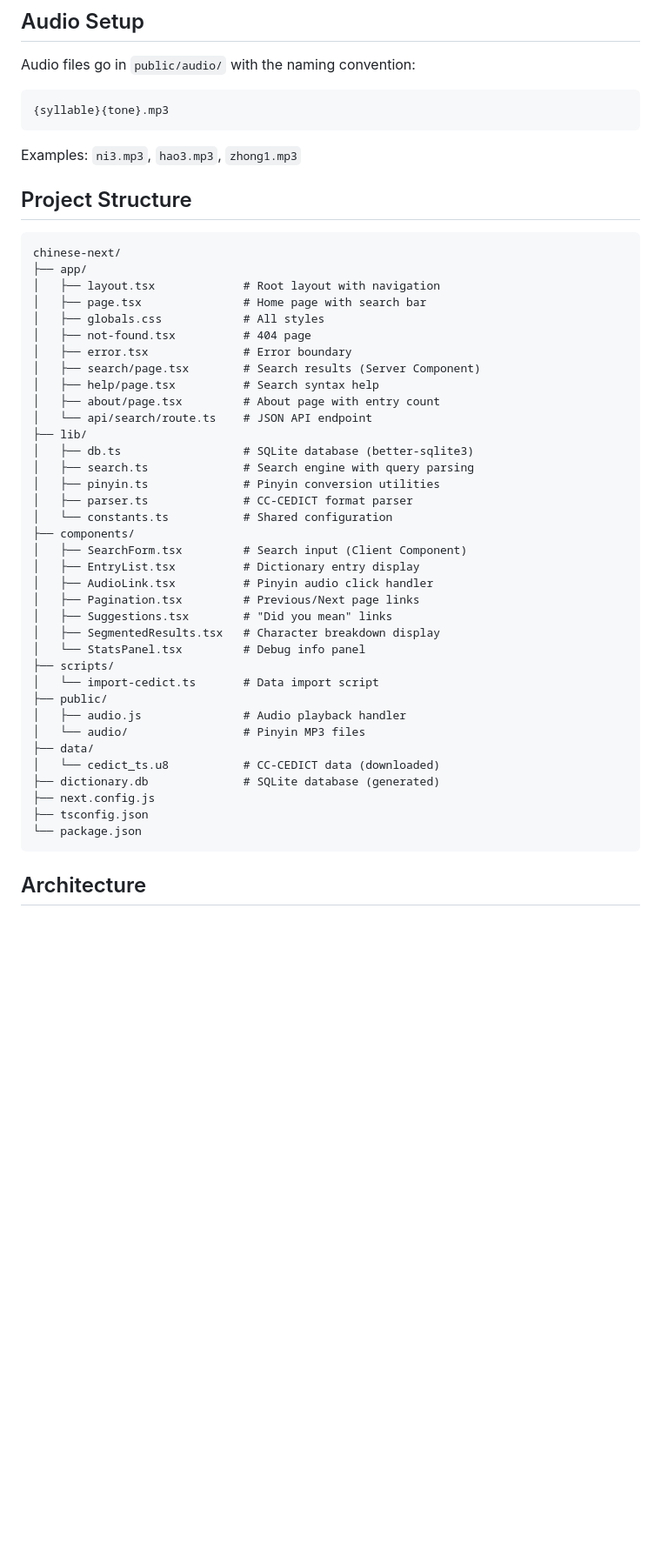
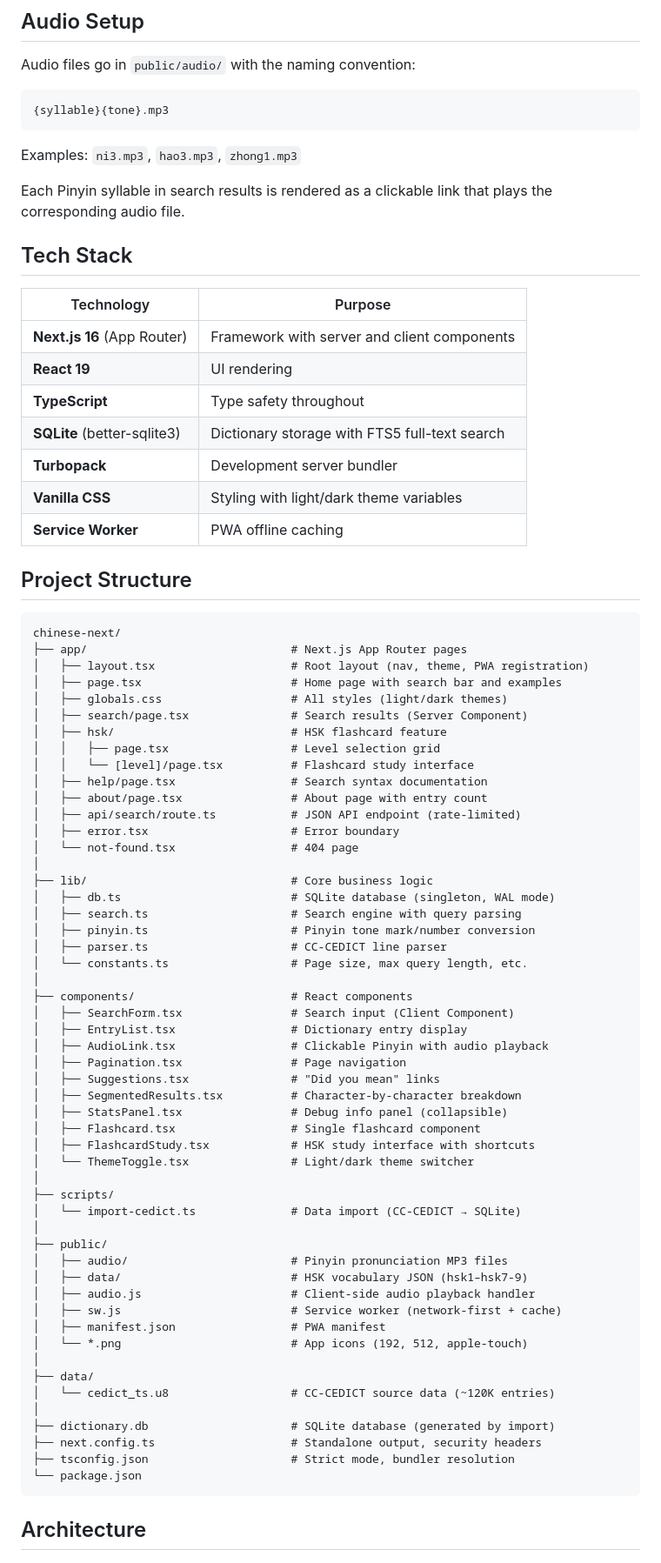
Before and after one commit to doctorslop/chinese-next, a Markdown page: README.md, the part around one of its changes. Shown at 87% size. Rendered like a GitHub page; blank space fills up the shorter version.

````diff
--- a/README.md
+++ b/README.md
@@ -62,44 +70,74 @@ Audio files go in `public/audio/` with the naming convention:
 
 Examples: `ni3.mp3`, `hao3.mp3`, `zhong1.mp3`
 
+Each Pinyin syllable in search results is rendered as a clickable link that plays the corresponding audio file.
+
+## Tech Stack
+
+| Technology | Purpose |
+|------------|---------|
+| **Next.js 16** (App Router) | Framework with server and client components |
+| **React 19** | UI rendering |
+| **TypeScript** | Type safety throughout |
+| **SQLite** (better-sqlite3) | Dictionary storage with FTS5 full-text search |
+| **Turbopack** | Development server bundler |
+| **Vanilla CSS** | Styling with light/dark theme variables |
+| **Service Worker** | PWA offline caching |
+
 ## Project Structure
 
 ```
 chinese-next/
-├── app/
-│   ├── layout.tsx             # Root layout with navigation
-│   ├── page.tsx               # Home page with search bar
-│   ├── globals.css            # All styles
-│   ├── not-found.tsx          # 404 page
-│   ├── error.tsx              # Error boundary
-│   ├── search/page.tsx        # Search results (Server Component)
-│   ├── help/page.tsx          # Search syntax help
-│   ├── about/page.tsx         # About page with entry count
-│   └── api/search/route.ts    # JSON API endpoint
-├── lib/
-│   ├── db.ts                  # SQLite database (better-sqlite3)
-│   ├── search.ts              # Search engine with query parsing
-│   ├── pinyin.ts              # Pinyin conversion utilities
-│   ├── parser.ts              # CC-CEDICT format parser
-│   └── constants.ts           # Shared configuration
-├── components/
-│   ├── SearchForm.tsx         # Search input (Client Component)
-│   ├── EntryList.tsx          # Dictionary entry display
-│   ├── AudioLink.tsx          # Pinyin audio click handler
-│   ├── Pagination.tsx         # Previous/Next page links
-│   ├── Suggestions.tsx        # "Did you mean" links
-│   ├── SegmentedResults.tsx   # Character breakdown display
-│   └── StatsPanel.tsx         # Debug info panel
+├── app/                              # Next.js App Router pages
+│   ├── layout.tsx                    # Root layout (nav, theme, PWA registration)
+│   ├── page.tsx                      # Home page with search bar and examples
+│   ├── globals.css                   # All styles (light/dark themes)
+│   ├── search/page.tsx               # Search results (Server Component)
+│   ├── hsk/                          # HSK flashcard feature
+│   │   ├── page.tsx                  # Level selection grid
+│   │   └── [level]/page.tsx          # Flashcard study interface
+│   ├── help/page.tsx                 # Search syntax documentation
+│   ├── about/page.tsx                # About page with entry count
+│   ├── api/search/route.ts           # JSON API endpoint (rate-limited)
+│   ├── error.tsx                     # Error boundary
+│   └── not-found.tsx                 # 404 page
+│
+├── lib/                              # Core business logic
+│   ├── db.ts                         # SQLite database (singleton, WAL mode)
+│   ├── search.ts                     # Search engine with query parsing
+│   ├── pinyin.ts                     # Pinyin tone mark/number conversion
+│   ├── parser.ts                     # CC-CEDICT line parser
+│   └── constants.ts                  # Page size, max query length, etc.
+│
+├── components/                       # React components
+│   ├── SearchForm.tsx                # Search input (Client Component)
+│   ├── EntryList.tsx                 # Dictionary entry display
+│   ├── AudioLink.tsx                 # Clickable Pinyin with audio playback
+│   ├── Pagination.tsx                # Page navigation
+│   ├── Suggestions.tsx               # "Did you mean" links
+│   ├── SegmentedResults.tsx          # Character-by-character breakdown
+│   ├── StatsPanel.tsx                # Debug info panel (collapsible)
+│   ├── Flashcard.tsx                 # Single flashcard component
+│   ├── FlashcardStudy.tsx            # HSK study interface with shortcuts
+│   └── ThemeToggle.tsx               # Light/dark theme switcher
+│
 ├── scripts/
-│   └── import-cedict.ts       # Data import script
+│   └── import-cedict.ts              # Data import (CC-CEDICT → SQLite)
+│
 ├── public/
-│   ├── audio.js               # Audio playback handler
-│   └── audio/                 # Pinyin MP3 files
+│   ├── audio/                        # Pinyin pronunciation MP3 files
+│   ├── data/                         # HSK vocabulary JSON (hsk1–hsk7-9)
+│   ├── audio.js                      # Client-side audio playback handler
+│   ├── sw.js                         # Service worker (network-first + cache)
+│   ├── manifest.json                 # PWA manifest
+│   └── *.png                         # App icons (192, 512, apple-touch)
+│
 ├── data/
-│   └── cedict_ts.u8           # CC-CEDICT data (downloaded)
-├── dictionary.db              # SQLite database (generated)
-├── next.config.js
-├── tsconfig.json
+│   └── cedict_ts.u8                  # CC-CEDICT source data (~120K entries)
+│
+├── dictionary.db                     # SQLite database (generated by import)
+├── next.config.ts                    # Standalone output, security headers
+├── tsconfig.json                     # Strict mode, bundler resolution
 └── package.json
 ```
 
````
Also changed, not shown: other parts of README.md (+82 -35 lines).
